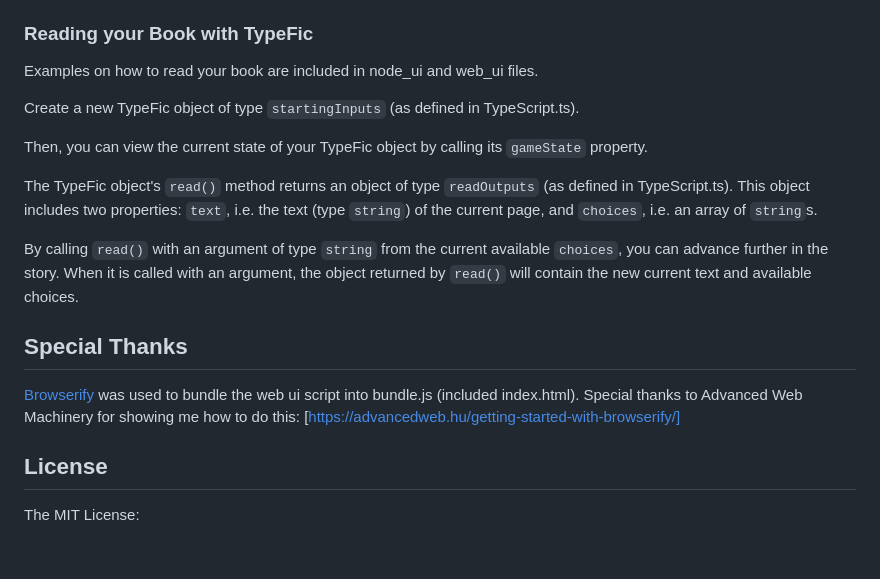
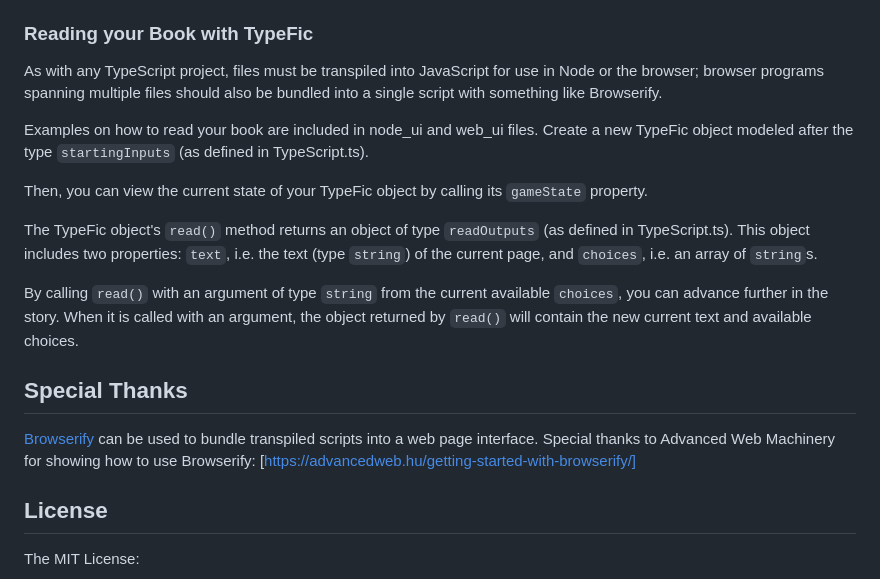
Before and after one commit to wbmattis2/typefic, a Markdown page: README.md, the part around the change. Drawn GitHub-style; blank space fills up the shorter version.

```diff
--- a/README.md
+++ b/README.md
@@ -26,9 +26,10 @@ If it is used, the value of `bookVariables` should be another object mapping all
 
 ### Reading your Book with TypeFic
 
+As with any TypeScript project, files must be transpiled into JavaScript for use in Node or the browser; browser programs spanning multiple files should also be bundled into a single script with something like Browserify.
+
 Examples on how to read your book are included in node_ui and web_ui files.
-
-Create a new TypeFic object of type `startingInputs` (as defined in TypeScript.ts).
+Create a new TypeFic object modeled after the type `startingInputs` (as defined in TypeScript.ts).
 
 Then, you can view the current state of your TypeFic object by calling its `gameState` property.
 
@@ -39,7 +40,7 @@ By calling `read()` with an argument of type `string` from the current available
 
 ## Special Thanks
 
-[Browserify](https://browserify.org/) was used to bundle the web ui script into bundle.js (included index.html). Special thanks to Advanced Web Machinery for showing me how to do this: [https://advancedweb.hu/getting-started-with-browserify/]
+[Browserify](https://browserify.org/) can be used to bundle transpiled scripts into a web page interface. Special thanks to Advanced Web Machinery for showing how to use Browserify: [https://advancedweb.hu/getting-started-with-browserify/]
 
 ## License
 
```
